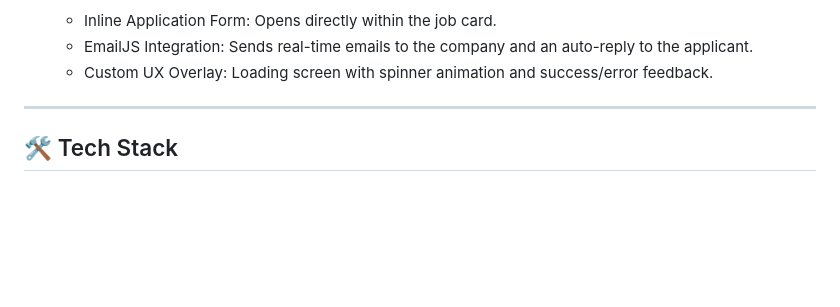
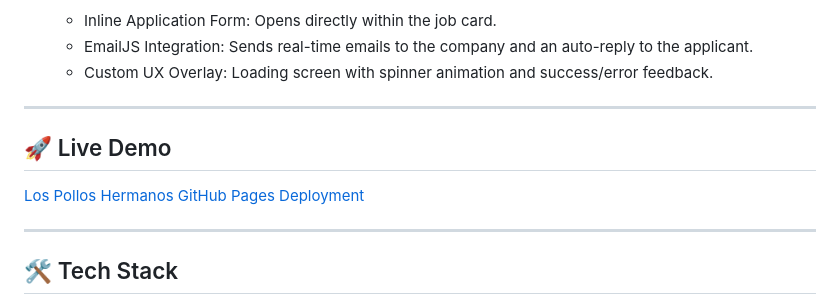
Before and after one commit to fabianjstn3/lospolloshermanos, a Markdown page: README.md, the part around the change. Drawn GitHub-style; blank space fills up the shorter version.

Commit message:
final readme

```diff
--- a/README.md
+++ b/README.md
@@ -21,6 +21,12 @@ This project demonstrates **modern DOM manipulation**, **responsive CSS design**
   * Inline Application Form: Opens directly within the job card.
   * EmailJS Integration: Sends real-time emails to the company and an auto-reply to the applicant.
   * Custom UX Overlay: Loading screen with spinner animation and success/error feedback.
+
+---
+
+## 🚀 Live Demo
+
+[Los Pollos Hermanos GitHub Pages Deployment](https://fabianjstn3.github.io/lospolloshermanos)
 
 ---
 
```
